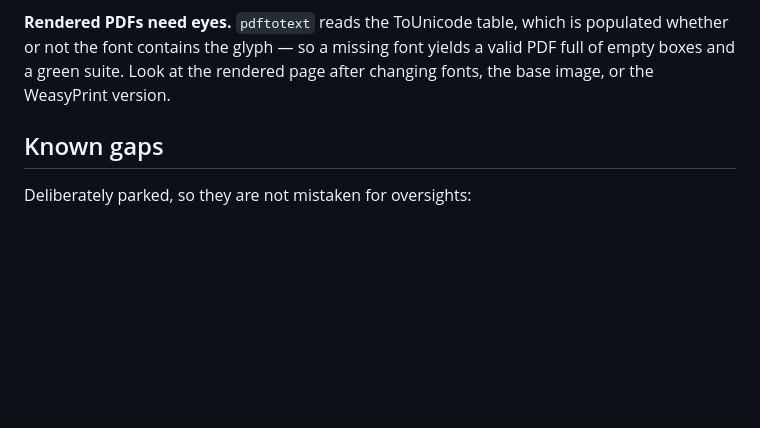
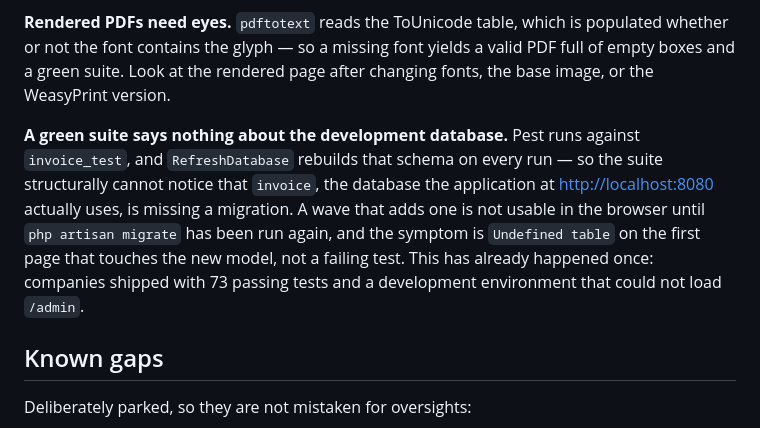
Before and after one commit to tredmann/invoice-ng, a Markdown page: CLAUDE.md, the part around the change. GitHub-like rendering; blank space fills up the shorter version.

Commit message:
docs: warn that a green suite cannot see the development database
Pest runs against invoice_test and RefreshDatabase rebuilds that schema on
every run, so nothing in the suite can notice that the database the browser
actually uses is a migration behind. Companies shipped with 73 passing tests
and a development environment that could not load /admin.

Placed beside "Rendered PDFs need eyes" because it is the same kind of
failure: one the suite is structurally incapable of catching.

Co-Authored-By: Claude Opus 5 (1M context) <noreply@anthropic.com>

```diff
--- a/CLAUDE.md
+++ b/CLAUDE.md
@@ -93,6 +93,15 @@ populated whether or not the font contains the glyph — so a missing font yield
 valid PDF full of empty boxes and a green suite. Look at the rendered page after
 changing fonts, the base image, or the WeasyPrint version.
 
+**A green suite says nothing about the development database.** Pest runs against
+`invoice_test`, and `RefreshDatabase` rebuilds that schema on every run — so the
+suite structurally cannot notice that `invoice`, the database the application at
+<http://localhost:8080> actually uses, is missing a migration. A wave that adds
+one is not usable in the browser until `php artisan migrate` has been run again,
+and the symptom is `Undefined table` on the first page that touches the new
+model, not a failing test. This has already happened once: companies shipped
+with 73 passing tests and a development environment that could not load `/admin`.
+
 ## Known gaps
 
 Deliberately parked, so they are not mistaken for oversights:
```
